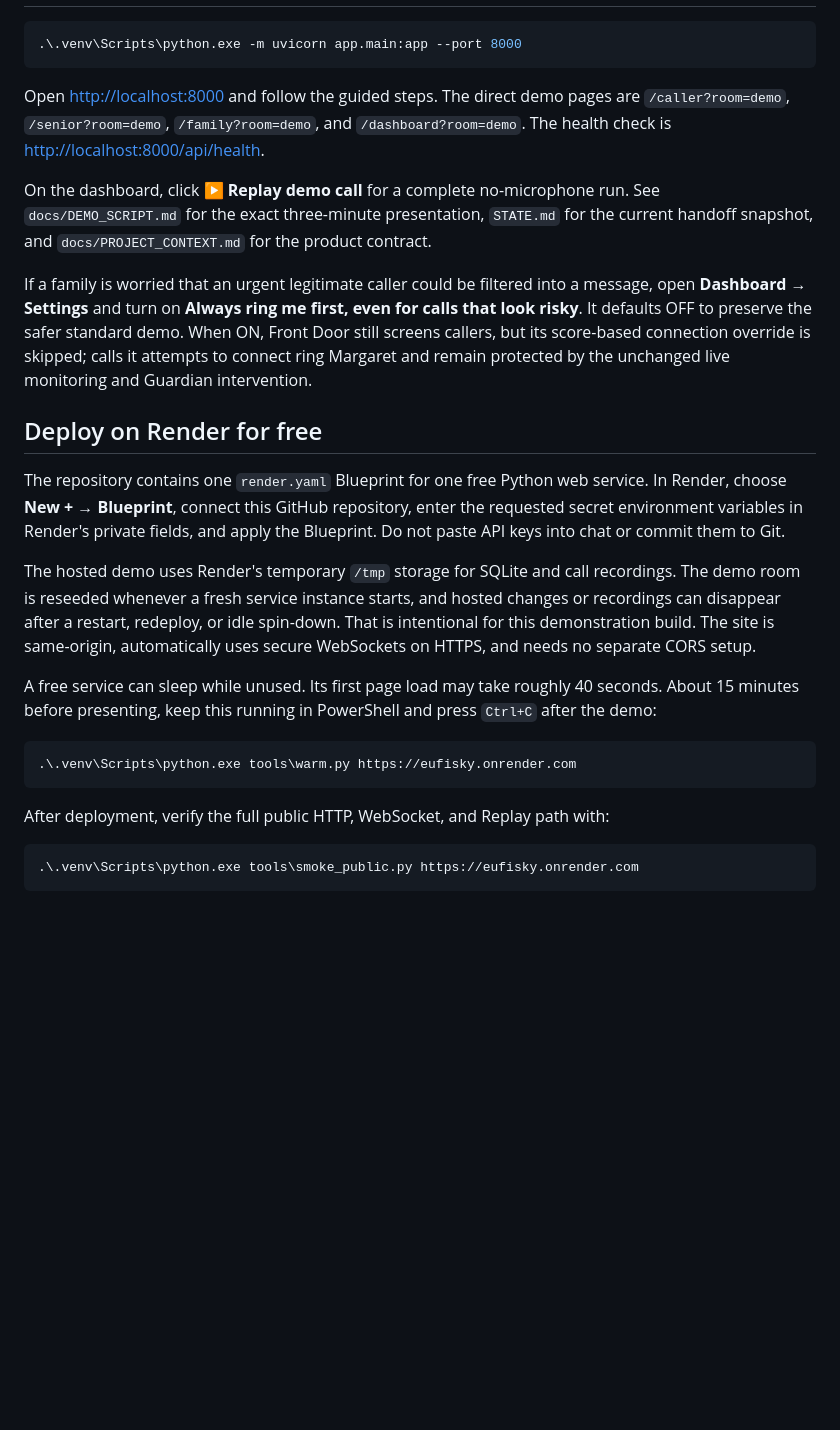
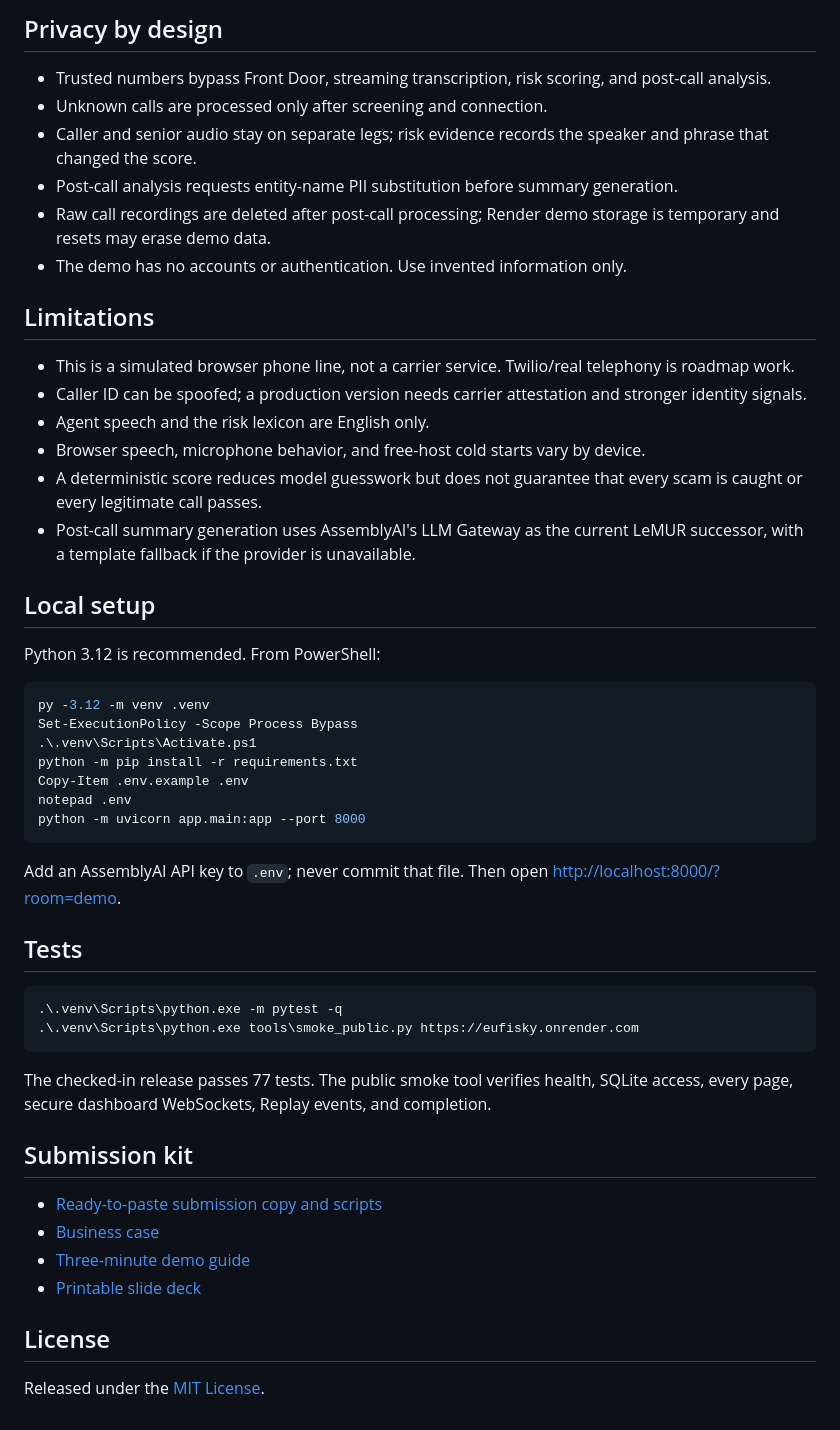
Before and after one commit to adib-cyber007/Eufisky, a Markdown page: README.md, the part around the change printed below. GitHub-like rendering; blank space fills up the shorter version.

Commit message:
docs: prepare hackathon submission kit

````diff
--- a/README.md
+++ b/README.md
@@ -13,28 +79,56 @@ The current build includes the full phone-room demo, seeded dashboard history an
+## Privacy by design
+
+- Trusted numbers bypass Front Door, streaming transcription, risk scoring, and post-call analysis.
+- Unknown calls are processed only after screening and connection.
+- Caller and senior audio stay on separate legs; risk evidence records the speaker and phrase that changed the score.
+- Post-call analysis requests entity-name PII substitution before summary generation.
+- Raw call recordings are deleted after post-call processing; Render demo storage is temporary and resets may erase demo data.
+- The demo has no accounts or authentication. Use invented information only.
+
+## Limitations
+
+- This is a simulated browser phone line, not a carrier service. Twilio/real telephony is roadmap work.
+- Caller ID can be spoofed; a production version needs carrier attestation and stronger identity signals.
+- Agent speech and the risk lexicon are English only.
+- Browser speech, microphone behavior, and free-host cold starts vary by device.
+- A deterministic score reduces model guesswork but does not guarantee that every scam is caught or every legitimate call passes.
+- Post-call summary generation uses AssemblyAI's LLM Gateway as the current LeMUR successor, with a template fallback if the provider is unavailable.
+
+## Local setup
+
+Python 3.12 is recommended. From PowerShell:
 
 ```powershell
-.\.venv\Scripts\python.exe -m uvicorn app.main:app --port 8000
+py -3.12 -m venv .venv
+Set-ExecutionPolicy -Scope Process Bypass
+.\.venv\Scripts\Activate.ps1
+python -m pip install -r requirements.txt
+Copy-Item .env.example .env
+notepad .env
+python -m uvicorn app.main:app --port 8000
 ```
 
-Open <http://localhost:8000> and follow the guided steps. The direct demo pages are `/caller?room=demo`, `/senior?room=demo`, `/family?room=demo`, and `/dashboard?room=demo`. The health check is <http://localhost:8000/api/health>.
+Add an AssemblyAI API key to `.env`; never commit that file. Then open
+<http://localhost:8000/?room=demo>.
 
-On the dashboard, click **▶ Replay demo call** for a complete no-microphone run. See `docs/DEMO_SCRIPT.md` for the exact three-minute presentation, `STATE.md` for the current handoff snapshot, and `docs/PROJECT_CONTEXT.md` for the product contract.
-
-If a family is worried that an urgent legitimate caller could be filtered into a message, open **Dashboard → Settings** and turn on **Always ring me first, even for calls that look risky**. It defaults OFF to preserve the safer standard demo. When ON, Front Door still screens callers, but its score-based connection override is skipped; calls it attempts to connect ring Margaret and remain protected by the unchanged live monitoring and Guardian intervention.
-
-## Deploy on Render for free
-
-The repository contains one `render.yaml` Blueprint for one free Python web service. In Render, choose **New + → Blueprint**, connect this GitHub repository, enter the requested secret environment variables in Render's private fields, and apply the Blueprint. Do not paste API keys into chat or commit them to Git.
-
-The hosted demo uses Render's temporary `/tmp` storage for SQLite and call recordings. The demo room is reseeded whenever a fresh service instance starts, and hosted changes or recordings can disappear after a restart, redeploy, or idle spin-down. That is intentional for this demonstration build. The site is same-origin, automatically uses secure WebSockets on HTTPS, and needs no separate CORS setup.
-
-A free service can sleep while unused. Its first page load may take roughly 40 seconds. About 15 minutes before presenting, keep this running in PowerShell and press `Ctrl+C` after the demo:
+## Tests
 
 ```powershell
-.\.venv\Scripts\python.exe tools\warm.py https://eufisky.onrender.com
+.\.venv\Scripts\python.exe -m pytest -q
+.\.venv\Scripts\python.exe tools\smoke_public.py https://eufisky.onrender.com
 ```
 
-After deployment, verify the full public HTTP, WebSocket, and Replay path with:
+The checked-in release passes 77 tests. The public smoke tool verifies health,
+SQLite access, every page, secure dashboard WebSockets, Replay events, and
+completion.
 
-```powershell
-.\.venv\Scripts\python.exe tools\smoke_public.py https://eufisky.onrender.com
-```
+## Submission kit
+
+- [Ready-to-paste submission copy and scripts](docs/SUBMISSION.md)
+- [Business case](docs/BUSINESS.md)
+- [Three-minute demo guide](docs/DEMO_SCRIPT.md)
+- [Printable slide deck](https://eufisky.onrender.com/slides?print-pdf)
+
+## License
+
+Released under the [MIT License](LICENSE).
````
Also changed, not shown: other parts of README.md (+71 -5 lines), docs/ARCHITECTURE.md (added, +153 -0 lines), docs/BUSINESS.md (added, +101 -0 lines), docs/SUBMISSION.md (added, +194 -0 lines), docs/architecture.png (added), docs/cover-1200x630.png (added), docs/cover.png (added), 13 other files.
